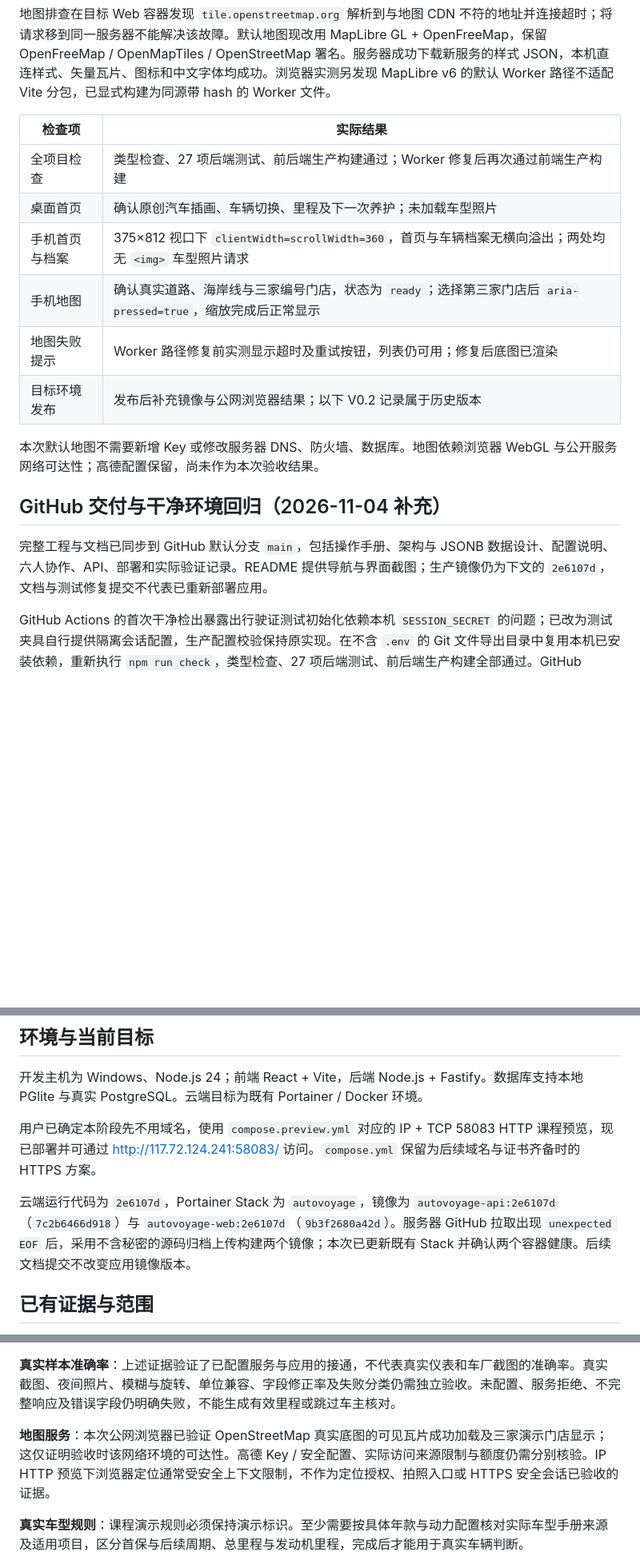
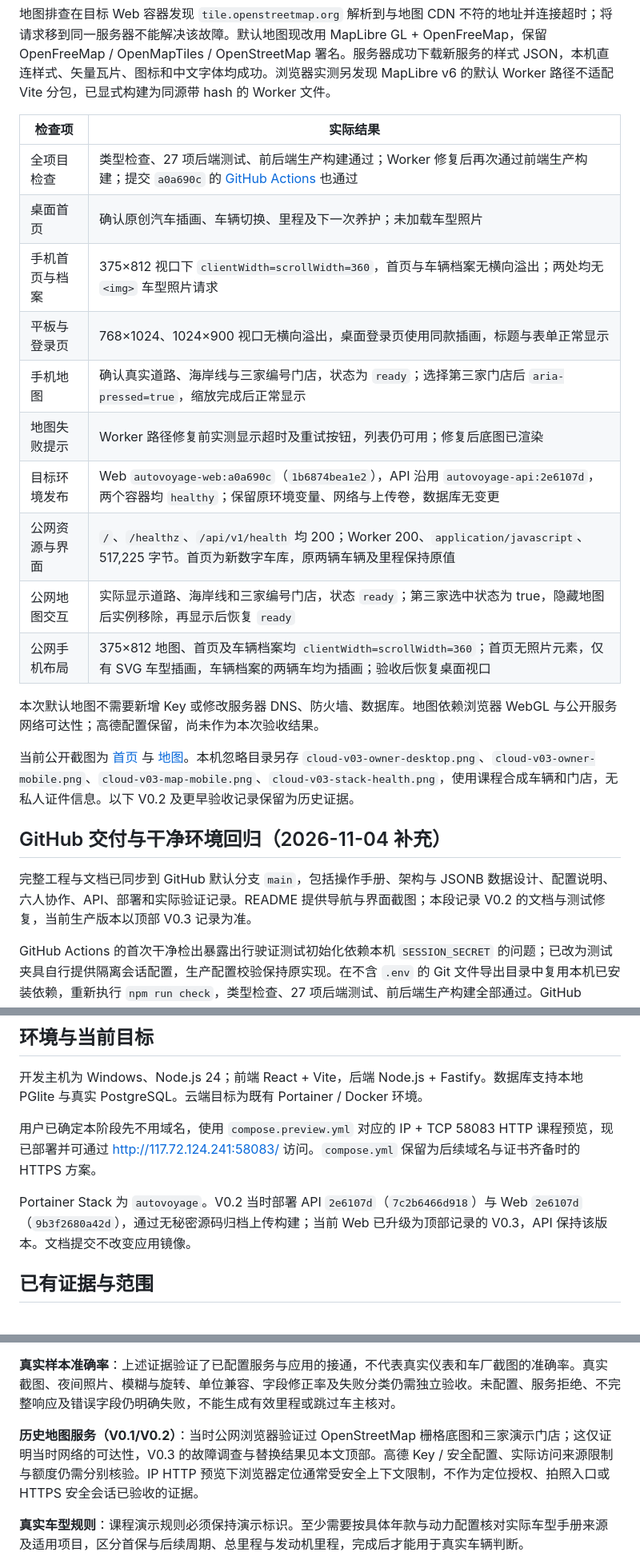
Before and after one commit to gexiaobin/mem-car-information-system, a Markdown page: docs/verification.md, 3 parts joined by grey strips. Shown at 80% size. GitHub-like rendering; blank space fills up the shorter version.

```diff
--- a/docs/verification.md
+++ b/docs/verification.md
@@ -10,18 +10,24 @@
 
 | 检查项 | 实际结果 |
 | --- | --- |
-| 全项目检查 | 类型检查、27 项后端测试、前后端生产构建通过；Worker 修复后再次通过前端生产构建 |
+| 全项目检查 | 类型检查、27 项后端测试、前后端生产构建通过；Worker 修复后再次通过前端生产构建；提交 `a0a690c` 的 [GitHub Actions](https://github.com/gexiaobin/mem-car-information-system/actions/runs/41675542826) 也通过 |
 | 桌面首页 | 确认原创汽车插画、车辆切换、里程及下一次养护；未加载车型照片 |
 | 手机首页与档案 | 375×812 视口下 `clientWidth=scrollWidth=360`，首页与车辆档案无横向溢出；两处均无 `<img>` 车型照片请求 |
+| 平板与登录页 | 768×1024、1024×900 视口无横向溢出，桌面登录页使用同款插画，标题与表单正常显示 |
 | 手机地图 | 确认真实道路、海岸线与三家编号门店，状态为 `ready`；选择第三家门店后 `aria-pressed=true`，缩放完成后正常显示 |
 | 地图失败提示 | Worker 路径修复前实测显示超时及重试按钮，列表仍可用；修复后底图已渲染 |
-| 目标环境发布 | 发布后补充镜像与公网浏览器结果；以下 V0.2 记录属于历史版本 |
+| 目标环境发布 | Web `autovoyage-web:a0a690c`（`1b6874bea1e2`），API 沿用 `autovoyage-api:2e6107d`，两个容器均 `healthy`；保留原环境变量、网络与上传卷，数据库无变更 |
+| 公网资源与界面 | `/`、`/healthz`、`/api/v1/health` 均 200；Worker 200、`application/javascript`、517,225 字节。首页为新数字车库，原两辆车辆及里程保持原值 |
+| 公网地图交互 | 实际显示道路、海岸线和三家编号门店，状态 `ready`；第三家选中状态为 true，隐藏地图后实例移除，再显示后恢复 `ready` |
+| 公网手机布局 | 375×812 地图、首页及车辆档案均 `clientWidth=scrollWidth=360`；首页无照片元素，仅有 SVG 车型插画，车辆档案的两辆车均为插画；验收后恢复桌面视口 |
 
 本次默认地图不需要新增 Key 或修改服务器 DNS、防火墙、数据库。地图依赖浏览器 WebGL 与公开服务网络可达性；高德配置保留，尚未作为本次验收结果。
 
+当前公开截图为 [首页](images/owner-dashboard.png) 与 [地图](images/store-map.png)。本机忽略目录另存 `cloud-v03-owner-desktop.png`、`cloud-v03-owner-mobile.png`、`cloud-v03-map-mobile.png`、`cloud-v03-stack-health.png`，使用课程合成车辆和门店，无私人证件信息。以下 V0.2 及更早验收记录保留为历史证据。
+
 ## GitHub 交付与干净环境回归（2026-11-04 补充）
 
-完整工程与文档已同步到 GitHub 默认分支 `main`，包括操作手册、架构与 JSONB 数据设计、配置说明、六人协作、API、部署和实际验证记录。README 提供导航与界面截图；生产镜像仍为下文的 `2e6107d`，文档与测试修复提交不代表已重新部署应用。
+完整工程与文档已同步到 GitHub 默认分支 `main`，包括操作手册、架构与 JSONB 数据设计、配置说明、六人协作、API、部署和实际验证记录。README 提供导航与界面截图；本段记录 V0.2 的文档与测试修复，当前生产版本以顶部 V0.3 记录为准。
 
 GitHub Actions 的首次干净检出暴露出行驶证测试初始化依赖本机 `SESSION_SECRET` 的问题；已改为测试夹具自行提供隔离会话配置，生产配置校验保持原实现。在不含 `.env` 的 Git 文件导出目录中复用本机已安装依赖，重新执行 `npm run check`，类型检查、27 项后端测试、前后端生产构建全部通过。GitHub Actions 在每次推送执行相同检查，其具体结果以仓库 Actions 页面为准。
 
@@ -57,7 +63,7 @@ GitHub Actions 的首次干净检出暴露出行驶证测试初始化依赖本
 
 用户已确定本阶段先不用域名，使用 `compose.preview.yml` 对应的 IP + TCP 58083 HTTP 课程预览，现已部署并可通过 [http://117.72.124.241:58083/](http://117.72.124.241:58083/) 访问。`compose.yml` 保留为后续域名与证书齐备时的 HTTPS 方案。
 
-云端运行代码为 `2e6107d`，Portainer Stack 为 `autovoyage`，镜像为 `autovoyage-api:2e6107d`（`7c2b6466d918`）与 `autovoyage-web:2e6107d`（`9b3f2680a42d`）。服务器 GitHub 拉取出现 `unexpected EOF` 后，采用不含秘密的源码归档上传构建两个镜像；本次已更新既有 Stack 并确认两个容器健康。后续文档提交不改变应用镜像版本。
+Portainer Stack 为 `autovoyage`。V0.2 当时部署 API `2e6107d`（`7c2b6466d918`）与 Web `2e6107d`（`9b3f2680a42d`），通过无秘密源码归档上传构建；当前 Web 已升级为顶部记录的 V0.3，API 保持该版本。文档提交不改变应用镜像。
 
 ## 已有证据与范围
 
@@ -115,7 +121,7 @@ GitHub Actions 的首次干净检出暴露出行驶证测试初始化依赖本
 
 **真实样本准确率**：上述证据验证了已配置服务与应用的接通，不代表真实仪表和车厂截图的准确率。真实截图、夜间照片、模糊与旋转、单位兼容、字段修正率及失败分类仍需独立验收。未配置、服务拒绝、不完整响应及错误字段仍明确失败，不能生成有效里程或跳过车主核对。
 
-**地图服务**：本次公网浏览器已验证 OpenStreetMap 真实底图的可见瓦片成功加载及三家演示门店显示；这仅证明验收时该网络环境的可达性。高德 Key / 安全配置、实际访问来源限制与额度仍需分别核验。IP HTTP 预览下浏览器定位通常受安全上下文限制，不作为定位授权、拍照入口或 HTTPS 安全会话已验收的证据。
+**历史地图服务（V0.1/V0.2）**：当时公网浏览器验证过 OpenStreetMap 栅格底图和三家演示门店；这仅证明当时网络的可达性，V0.3 的故障调查与替换结果见本文顶部。高德 Key / 安全配置、实际访问来源限制与额度仍需分别核验。IP HTTP 预览下浏览器定位通常受安全上下文限制，不作为定位授权、拍照入口或 HTTPS 安全会话已验收的证据。
 
 **真实车型规则**：课程演示规则必须保持演示标识。至少需要按具体年款与动力配置核对实际车型手册来源及适用项目，区分首保与后续周期、总里程与发动机里程，完成后才能用于真实车辆判断。
 
```
Also changed, not shown: other parts of docs/verification.md (+1 -1 lines), README.md (+1 -1 lines), docs/deployment.md (+5 -3 lines), docs/images/owner-dashboard.png, docs/images/store-map.png (added).
